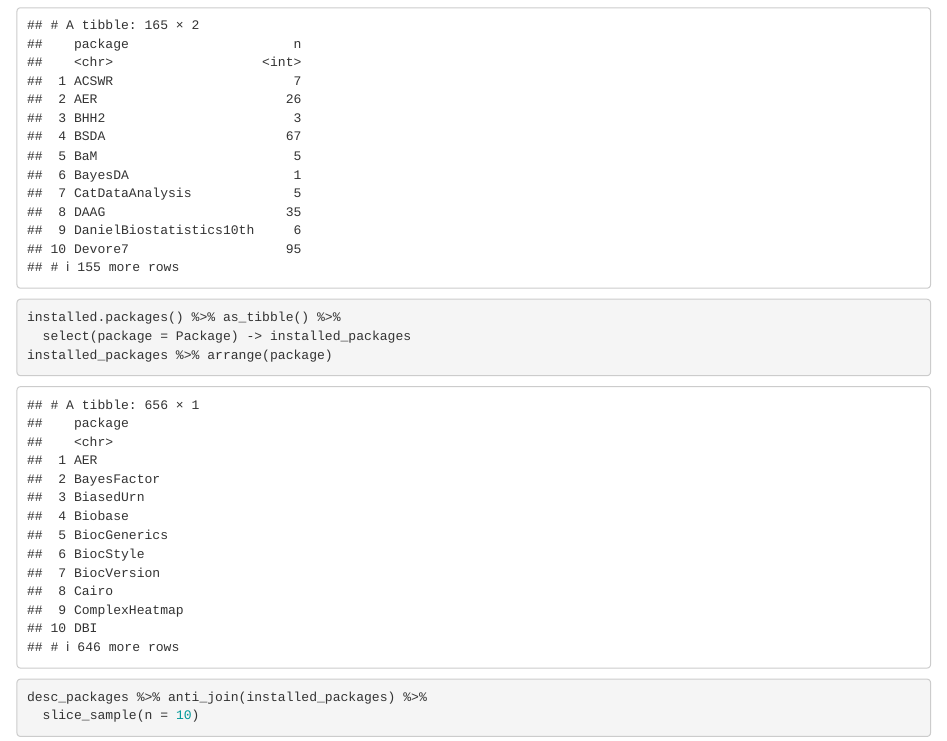
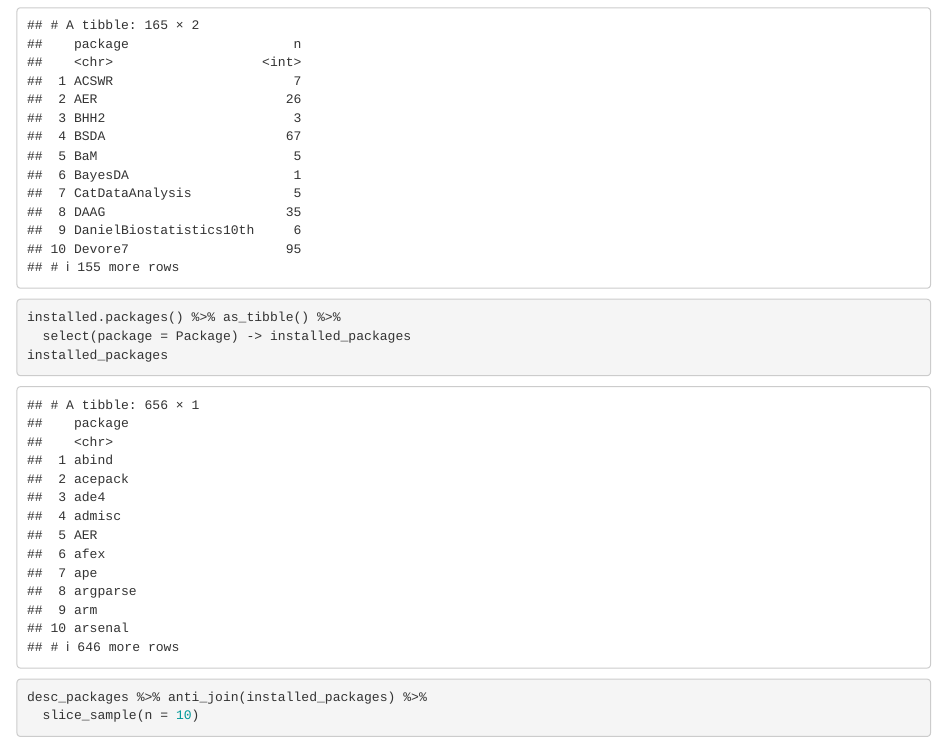
Before and after one commit to nxskok/datasets-all, an R Markdown document (get-new.Rmd): the page in a window 1100 px wide, from 2850 px down. Rendered offline with R 4.5, knitr and Pandoc, with nearby package versions; code that draws random numbers runs with fixed seeds of ours.

Commit message:
fix up merge

````diff
--- a/get-new.Rmd
+++ b/get-new.Rmd
@@ -53,7 +53,7 @@ desc_packages
 ```{r}
 installed.packages() %>% as_tibble() %>%
   select(package = Package) -> installed_packages
-installed_packages %>% arrange(package)
+installed_packages
 ```
 
 ```{r}
````
